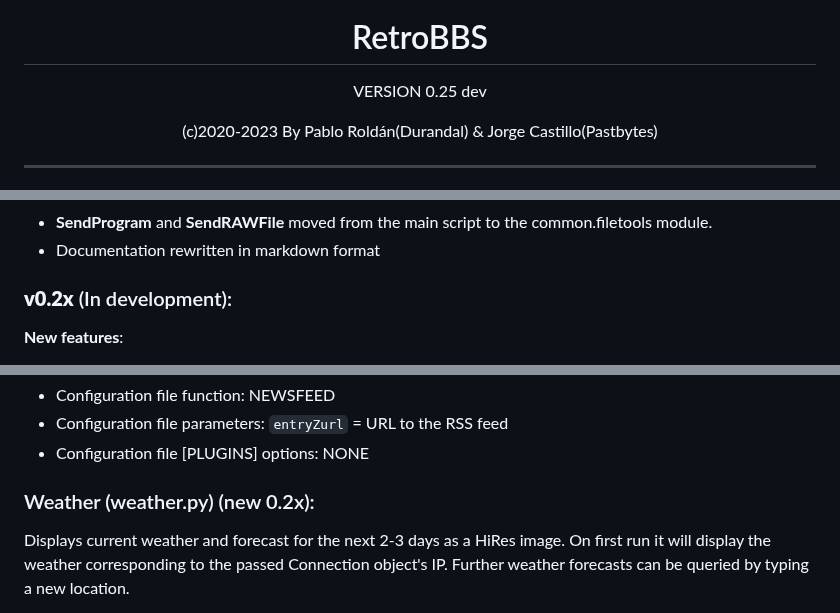
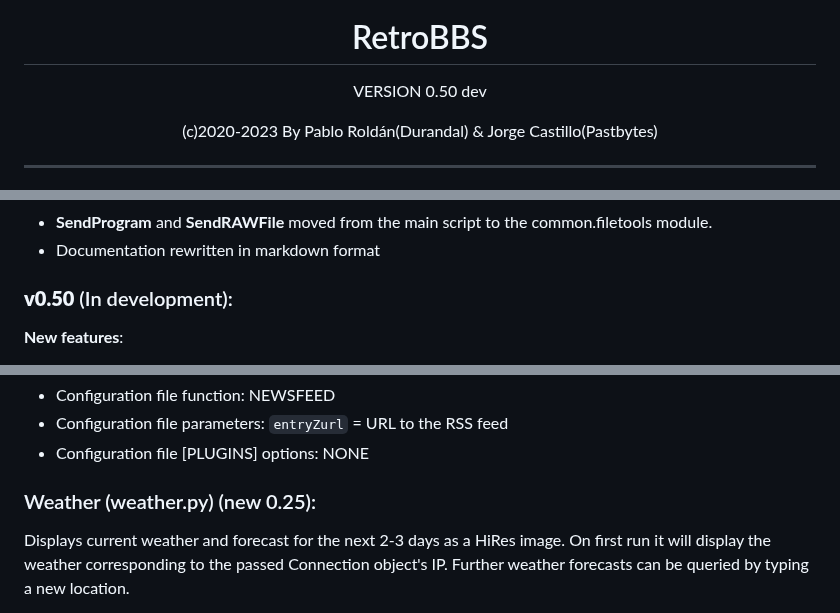
Before and after one commit to retrocomputacion/retrobbs, a Markdown page: readme.md, 3 parts joined by grey strips. GitHub-like rendering.

```diff
--- a/readme.md
+++ b/readme.md
@@ -5,7 +5,7 @@
 
 # RetroBBS
 
-VERSION 0.25 dev
+VERSION 0.50 dev
 
 (c)2020-2023 By Pablo Roldán(Durandal) & Jorge Castillo(Pastbytes)
 </div>
@@ -95,7 +96,7 @@ Even though this is the third rewrite of this script, it is still in an early de
   - **SendProgram** and **SendRAWFile** moved from the main script to the common.filetools module.
   - Documentation rewritten in markdown format
 
-### **v0.2x** (In development):
+### **v0.50** (In development):
 
 __New features__:
  - Idle BBS will reload the configuration file if it has been modified.
@@ -550,7 +552,7 @@ Retrieves the latest ten entries from the specified RSS feed, upon user selectio
 - Configuration file parameters: `entryZurl` = URL to the RSS feed
 - Configuration file \[PLUGINS\] options: NONE
 
-### Weather (weather.py) (new 0.2x):
+### Weather (weather.py) (new 0.25):
 Displays current weather and forecast for the next 2-3 days as a HiRes image. On first run it will display the weather corresponding to the passed Connection object's IP. Further weather forecasts can be queried by typing a new location.
 
 - Configuration file function: WEATHER
```
Also changed, not shown: other parts of readme.md (+10 -8 lines), docs/tml.md (+1 -0 lines), docs/tml.png (added), 1 other file.
